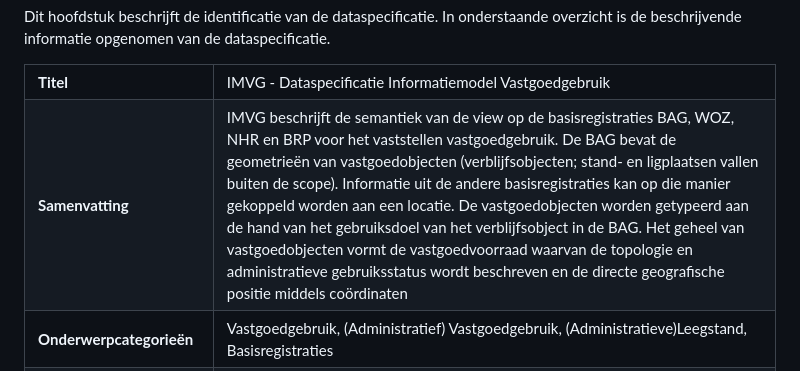
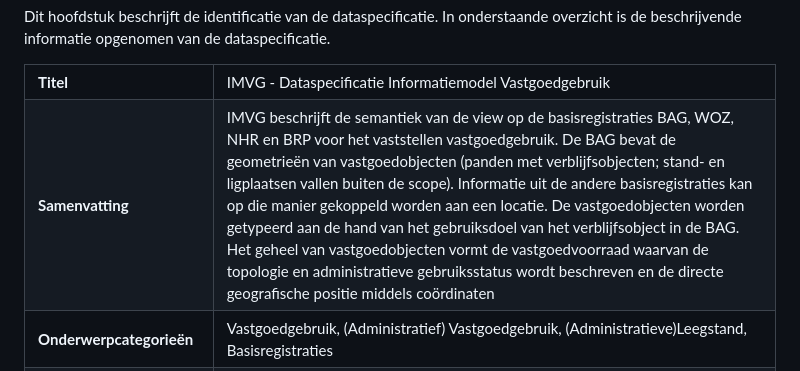
Before and after one commit to Geonovum/IMVG, a Markdown page: 05_identificatie.md, the part around the change. Rendered like a GitHub page.

```diff
--- a/05_identificatie.md
+++ b/05_identificatie.md
@@ -12,7 +12,7 @@ Dit hoofdstuk beschrijft de identificatie van de dataspecificatie. In onderstaan
 	</tr>
 	<tr>
 		<td valign="top"><b>Samenvatting</b></td>
-		<td valign="top">IMVG beschrijft de semantiek van de view op de basisregistraties BAG, WOZ, NHR en BRP voor het vaststellen vastgoedgebruik. De BAG bevat de geometrieën van vastgoedobjecten (verblijfsobjecten; stand- en ligplaatsen vallen buiten de scope). Informatie uit de andere basisregistraties kan op die manier gekoppeld worden aan een locatie. De vastgoedobjecten worden getypeerd aan de hand van het gebruiksdoel van het verblijfsobject in de BAG. Het geheel van vastgoedobjecten vormt de vastgoedvoorraad waarvan de topologie en administratieve gebruiksstatus wordt beschreven en de directe geografische positie middels coördinaten</td>
+		<td valign="top">IMVG beschrijft de semantiek van de view op de basisregistraties BAG, WOZ, NHR en BRP voor het vaststellen vastgoedgebruik. De BAG bevat de geometrieën van vastgoedobjecten (panden met verblijfsobjecten; stand- en ligplaatsen vallen buiten de scope). Informatie uit de andere basisregistraties kan op die manier gekoppeld worden aan een locatie. De vastgoedobjecten worden getypeerd aan de hand van het gebruiksdoel van het verblijfsobject in de BAG. Het geheel van vastgoedobjecten vormt de vastgoedvoorraad waarvan de topologie en administratieve gebruiksstatus wordt beschreven en de directe geografische positie middels coördinaten</td>
 	</tr>
 	<tr>
 		<td valign="top"><b>Onderwerpcategorieën</b></td>
```
Also changed, not shown: 04_overview.md (+4 -4 lines), images/IMVG-referentiemodel.png (added).
